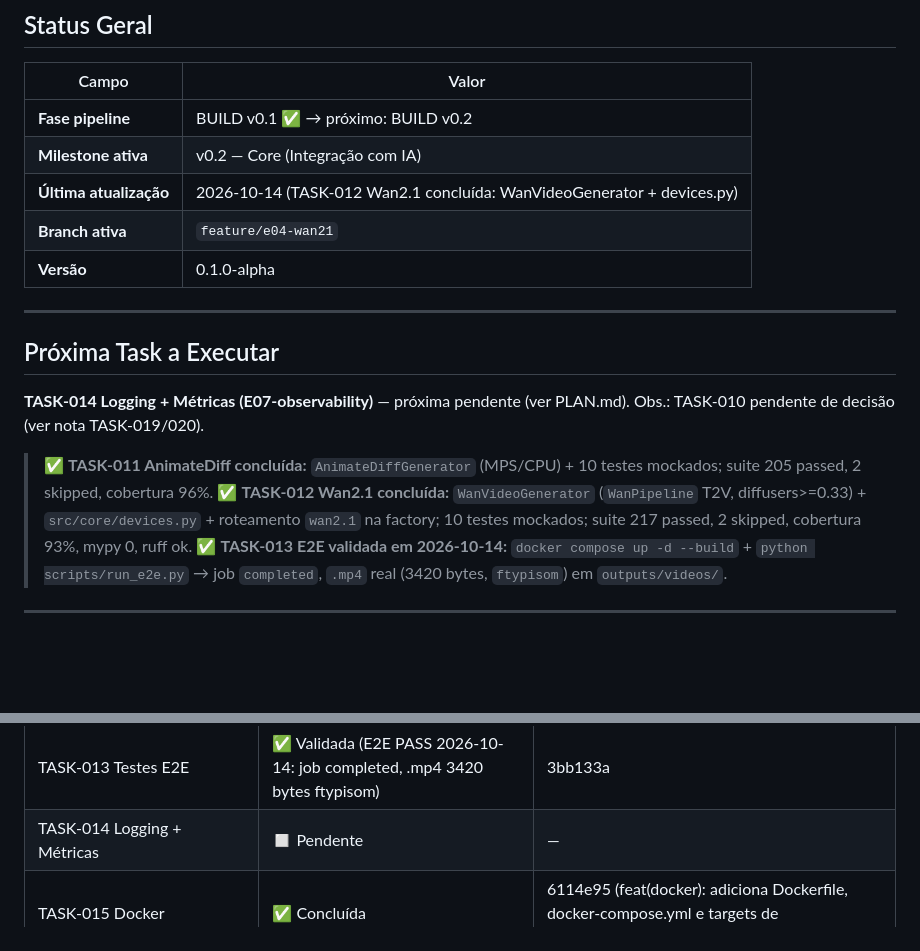
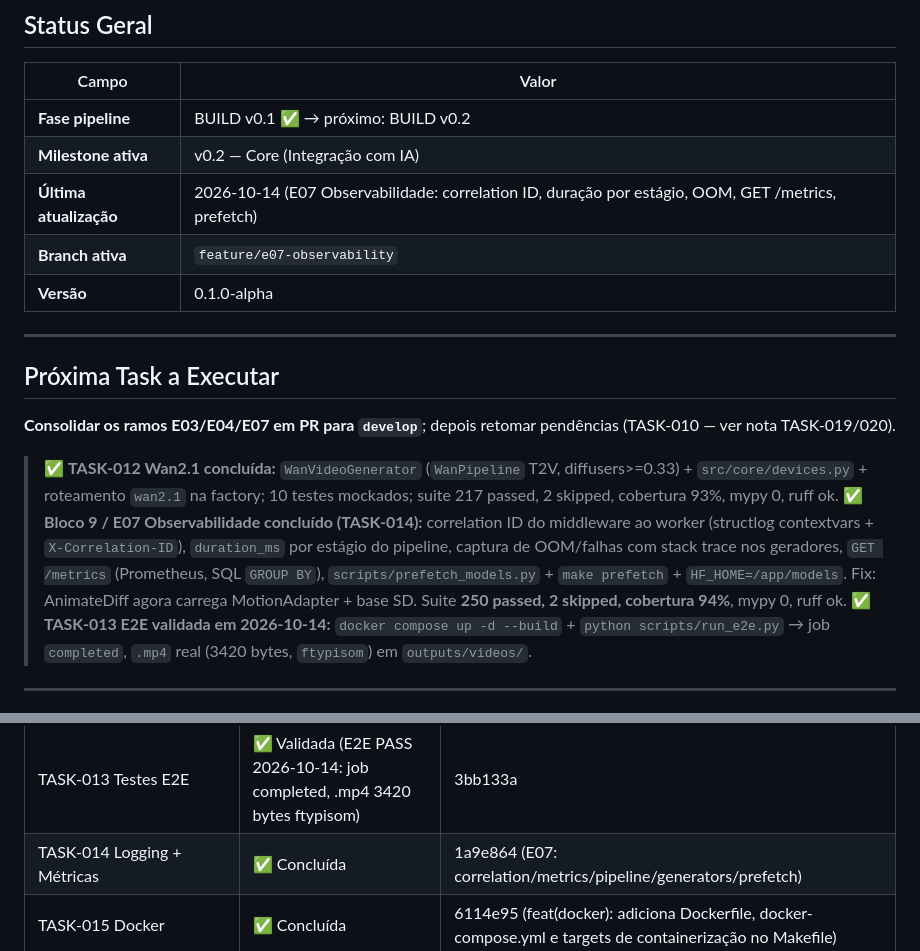
Before and after one commit to Eli0rf/geracao-video-ia, a Markdown page: CONTEXT.md, 2 parts joined by grey strips. GitHub-like rendering; blank space fills up the shorter version.

Commit message:
docs(plan): E07 observabilidade concluida, TASK-014 fechada

```diff
--- a/CONTEXT.md
+++ b/CONTEXT.md
@@ -13,18 +13,18 @@
 |---|---|
 | **Fase pipeline** | BUILD v0.1 ✅ → próximo: BUILD v0.2 |
 | **Milestone ativa** | v0.2 — Core (Integração com IA) |
-| **Última atualização** | 2026-10-14 (TASK-012 Wan2.1 concluída: WanVideoGenerator + devices.py) |
-| **Branch ativa** | `feature/e04-wan21` |
+| **Última atualização** | 2026-10-14 (E07 Observabilidade: correlation ID, duração por estágio, OOM, GET /metrics, prefetch) |
+| **Branch ativa** | `feature/e07-observability` |
 | **Versão** | 0.1.0-alpha |
 
 ---
 
 ## Próxima Task a Executar
 
-**TASK-014 Logging + Métricas (E07-observability)** — próxima pendente (ver PLAN.md). Obs.: TASK-010 pendente de decisão (ver nota TASK-019/020).
+**Consolidar os ramos E03/E04/E07 em PR para `develop`**; depois retomar pendências (TASK-010 — ver nota TASK-019/020).
 
-> ✅ **TASK-011 AnimateDiff concluída:** `AnimateDiffGenerator` (MPS/CPU) + 10 testes mockados; suite 205 passed, 2 skipped, cobertura 96%.
 > ✅ **TASK-012 Wan2.1 concluída:** `WanVideoGenerator` (`WanPipeline` T2V, diffusers>=0.33) + `src/core/devices.py` + roteamento `wan2.1` na factory; 10 testes mockados; suite 217 passed, 2 skipped, cobertura 93%, mypy 0, ruff ok.
+> ✅ **Bloco 9 / E07 Observabilidade concluído (TASK-014):** correlation ID do middleware ao worker (structlog contextvars + `X-Correlation-ID`), `duration_ms` por estágio do pipeline, captura de OOM/falhas com stack trace nos geradores, `GET /metrics` (Prometheus, SQL `GROUP BY`), `scripts/prefetch_models.py` + `make prefetch` + `HF_HOME=/app/models`. Fix: AnimateDiff agora carrega MotionAdapter + base SD. Suite **250 passed, 2 skipped, cobertura 94%**, mypy 0, ruff ok.
 > ✅ **TASK-013 E2E validada em 2026-10-14:** `docker compose up -d --build` + `python scripts/run_e2e.py` → job `completed`, `.mp4` real (3420 bytes, `ftypisom`) em `outputs/videos/`.
 
 ---
@@ -46,7 +46,7 @@
 | TASK-011 AnimateDiff (fallback) | ✅ Concluída | 15e54fc |
 | TASK-012 Wan2.1 (primário) | ✅ Concluída | d77a66e |
 | TASK-013 Testes E2E | ✅ Validada (E2E PASS 2026-10-14: job completed, .mp4 3420 bytes ftypisom) | 3bb133a |
-| TASK-014 Logging + Métricas | ◻ Pendente | — |
+| TASK-014 Logging + Métricas | ✅ Concluída | 1a9e864 (E07: correlation/metrics/pipeline/generators/prefetch) |
 | TASK-015 Docker | ✅ Concluída | 6114e95 (feat(docker): adiciona Dockerfile, docker-compose.yml e targets de containerização no Makefile) |
 | TASK-016 OllamaScriptGenerator | ✅ Concluída | PR-2 (Bloco 2) |
 | TASK-017 PiperAudioSynthesizer | ✅ Concluída | PR-2 (Bloco 2) |
```
Also changed, not shown: PLAN.md (+4 -4 lines).
